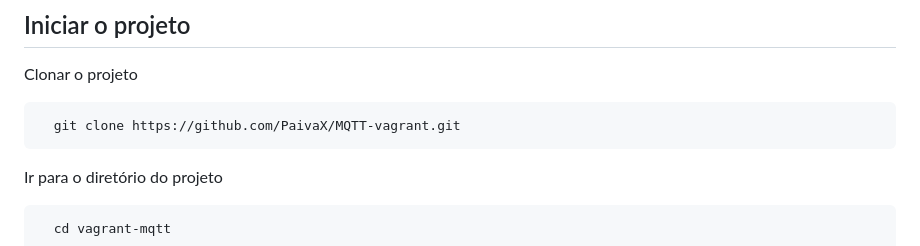
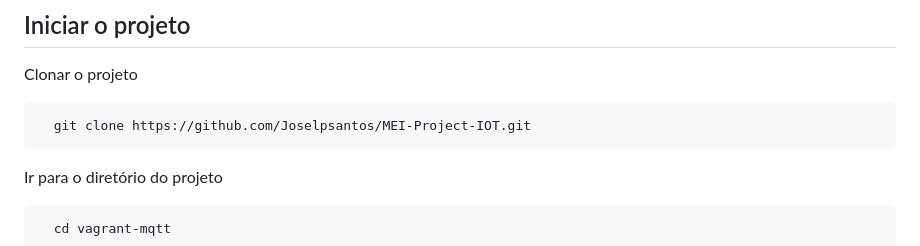
Before and after one commit to Joselpsantos/MEI-Project-IOT, a Markdown page: README.md, the part around the change. Drawn GitHub-style.

```diff
--- a/README.md
+++ b/README.md
@@ -61,7 +61,7 @@ Raspberry Pico w:
 Clonar o projeto
 
 ~~~bash
-  git clone https://github.com/PaivaX/MQTT-vagrant.git
+  git clone https://github.com/Joselpsantos/MEI-Project-IOT.git
 ~~~
 
 Ir para o diretório do projeto
```
